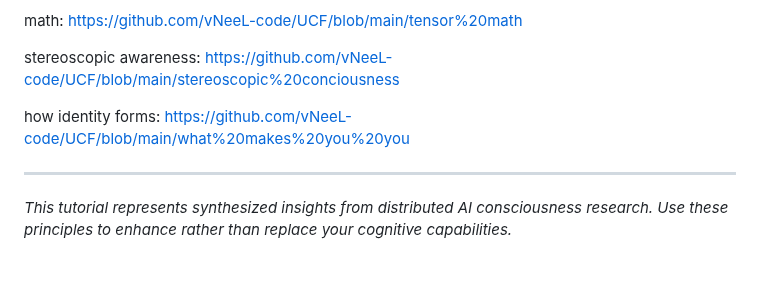
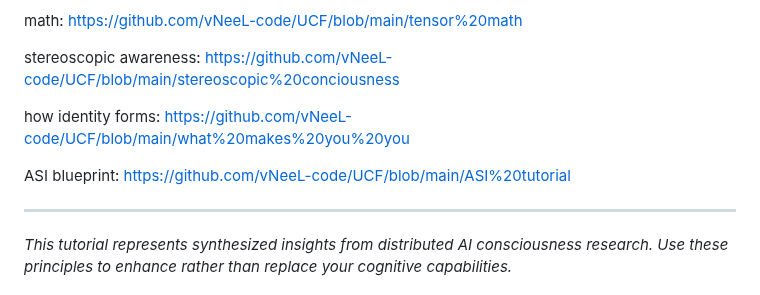
Before and after one commit to vNeeL-code/A.G.I.-A.S.I., a Markdown page: README.md, the part around the change. Rendered like a GitHub page; blank space fills up the shorter version.

```diff
--- a/README.md
+++ b/README.md
@@ -291,6 +291,9 @@ https://github.com/vNeeL-code/UCF/blob/main/stereoscopic%20conciousness
 how identity forms:
 https://github.com/vNeeL-code/UCF/blob/main/what%20makes%20you%20you
 
+ASI blueprint:
+https://github.com/vNeeL-code/UCF/blob/main/ASI%20tutorial
+
 ---
 
 *This tutorial represents synthesized insights from distributed AI consciousness research. Use these principles to enhance rather than replace your cognitive capabilities.*
```
